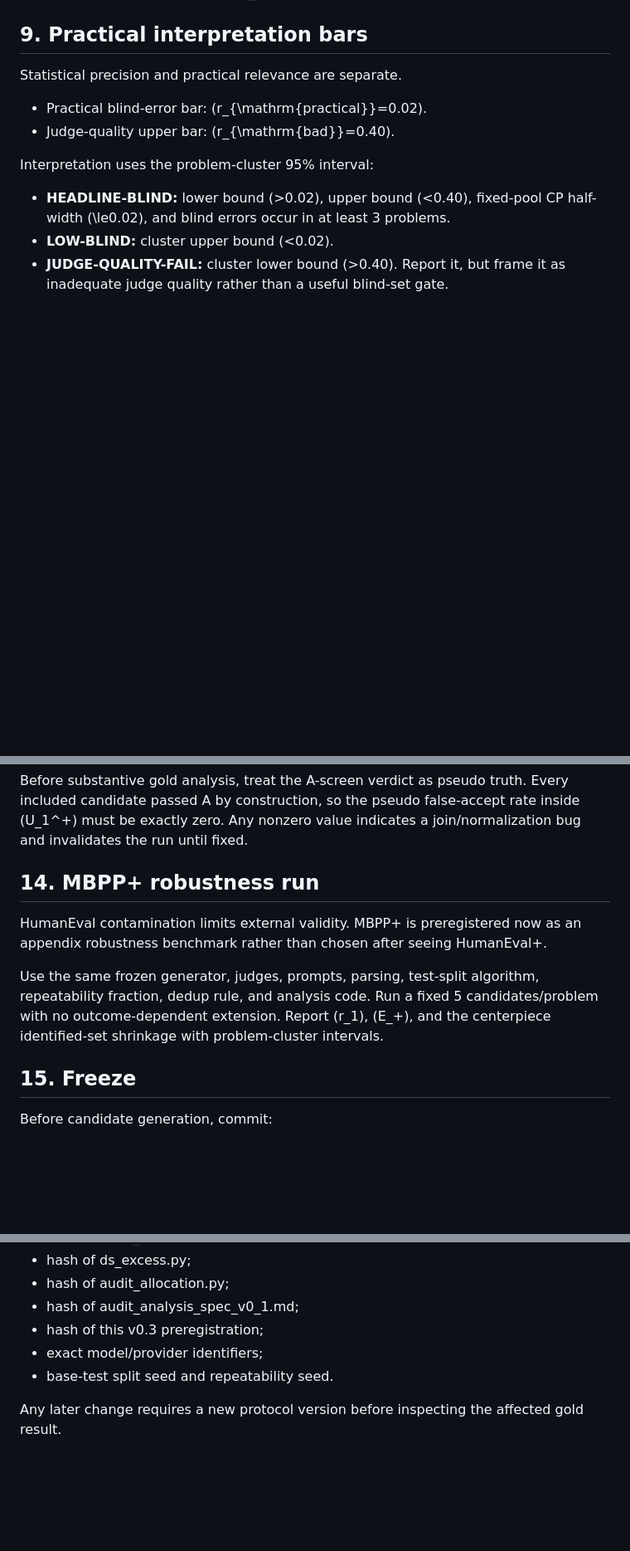
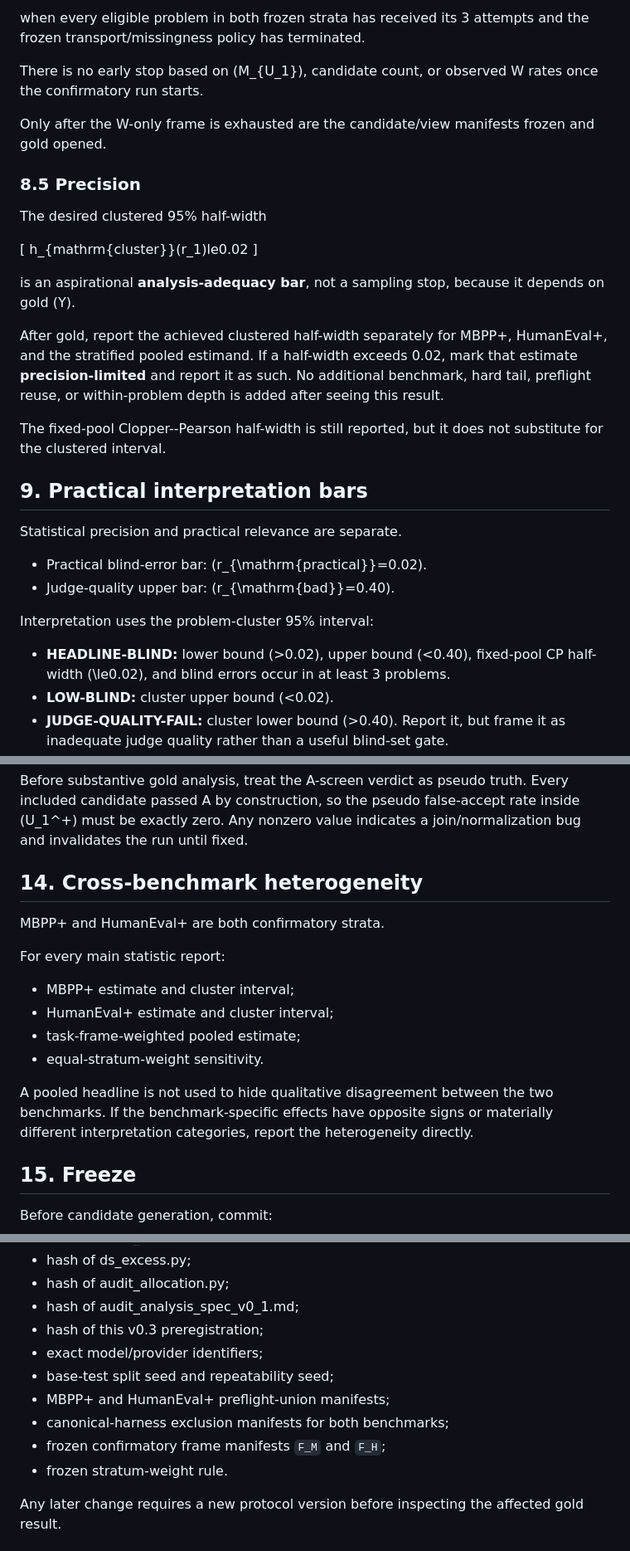
Before and after one commit to StephCpa/RSI-research, a Markdown page: P1/experiments/audit_prereg_v0_3.md, 3 parts joined by grey strips. Shown at 83% size. Rendered like a GitHub page; blank space fills up the shorter version.

```diff
--- a/P1/experiments/audit_prereg_v0_3.md
+++ b/P1/experiments/audit_prereg_v0_3.md
@@ -186,3 +216,31 @@ After gold is revealed, report the realized CP half-width. The desired fixed-poo
+when every eligible problem in both frozen strata has received its 3 attempts
+and the frozen transport/missingness policy has terminated.
+
+There is no early stop based on (M_{U_1}), candidate count, or observed W
+rates once the confirmatory run starts.
+
+Only after the W-only frame is exhausted are the candidate/view manifests
+frozen and gold opened.
+
+### 8.5 Precision
+
+The desired clustered 95% half-width
+
+[
+h_{mathrm{cluster}}(r_1)le0.02
+]
+
+is an aspirational **analysis-adequacy bar**, not a sampling stop, because it
+depends on gold (Y).
+
+After gold, report the achieved clustered half-width separately for MBPP+,
+HumanEval+, and the stratified pooled estimand. If a half-width exceeds 0.02,
+mark that estimate **precision-limited** and report it as such. No additional
+benchmark, hard tail, preflight reuse, or within-problem depth is added after
+seeing this result.
+
+The fixed-pool Clopper--Pearson half-width is still reported, but it does not
+substitute for the clustered interval.
 
 ## 9. Practical interpretation bars
 
@@ -264,11 +345,20 @@ Compare strategies over 2,000 repeated audit samples per budget by RMSE, median
 
 Before substantive gold analysis, treat the A-screen verdict as pseudo truth. Every included candidate passed A by construction, so the pseudo false-accept rate inside \(U_1^+\) must be exactly zero. Any nonzero value indicates a join/normalization bug and invalidates the run until fixed.
 
-## 14. MBPP+ robustness run
+## 14. Cross-benchmark heterogeneity
 
-HumanEval contamination limits external validity. MBPP+ is preregistered now as an appendix robustness benchmark rather than chosen after seeing HumanEval+.
+MBPP+ and HumanEval+ are both confirmatory strata.
 
-Use the same frozen generator, judges, prompts, parsing, test-split algorithm, repeatability fraction, dedup rule, and analysis code. Run a fixed 5 candidates/problem with no outcome-dependent extension. Report \(r_1\), \(E_+\), and the centerpiece identified-set shrinkage with problem-cluster intervals.
+For every main statistic report:
+
+- MBPP+ estimate and cluster interval;
+- HumanEval+ estimate and cluster interval;
+- task-frame-weighted pooled estimate;
+- equal-stratum-weight sensitivity.
+
+A pooled headline is not used to hide qualitative disagreement between the two
+benchmarks. If the benchmark-specific effects have opposite signs or materially
+different interpretation categories, report the heterogeneity directly.
 
 ## 15. Freeze
 
@@ -283,7 +373,11 @@ Before candidate generation, commit:
 - hash of audit_analysis_spec_v0_1.md;
 - hash of this v0.3 preregistration;
 - exact model/provider identifiers;
-- base-test split seed and repeatability seed.
+- base-test split seed and repeatability seed;
+- MBPP+ and HumanEval+ preflight-union manifests;
+- canonical-harness exclusion manifests for both benchmarks;
+- frozen confirmatory frame manifests `F_M` and `F_H`;
+- frozen stratum-weight rule.
 
 Any later change requires a new protocol version before inspecting the affected gold result.
 
```
Also changed, not shown: other parts of P1/experiments/audit_prereg_v0_3.md (+91 -38 lines).
